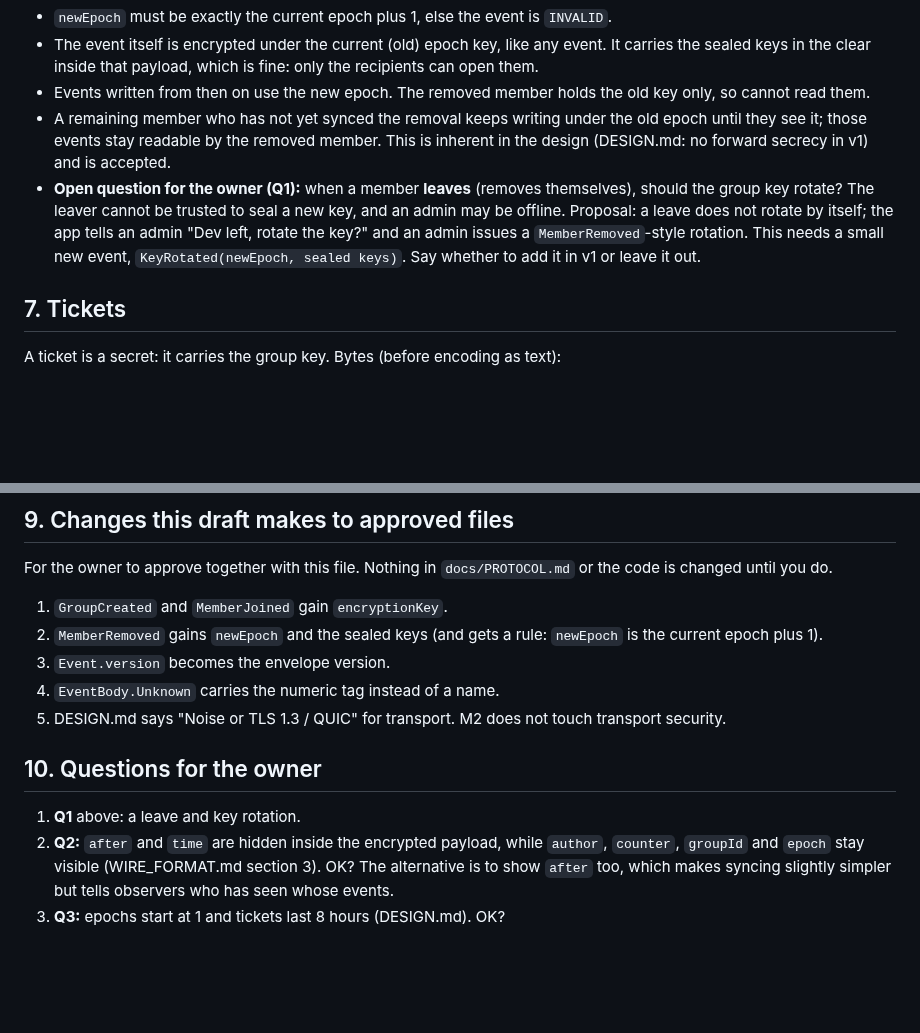
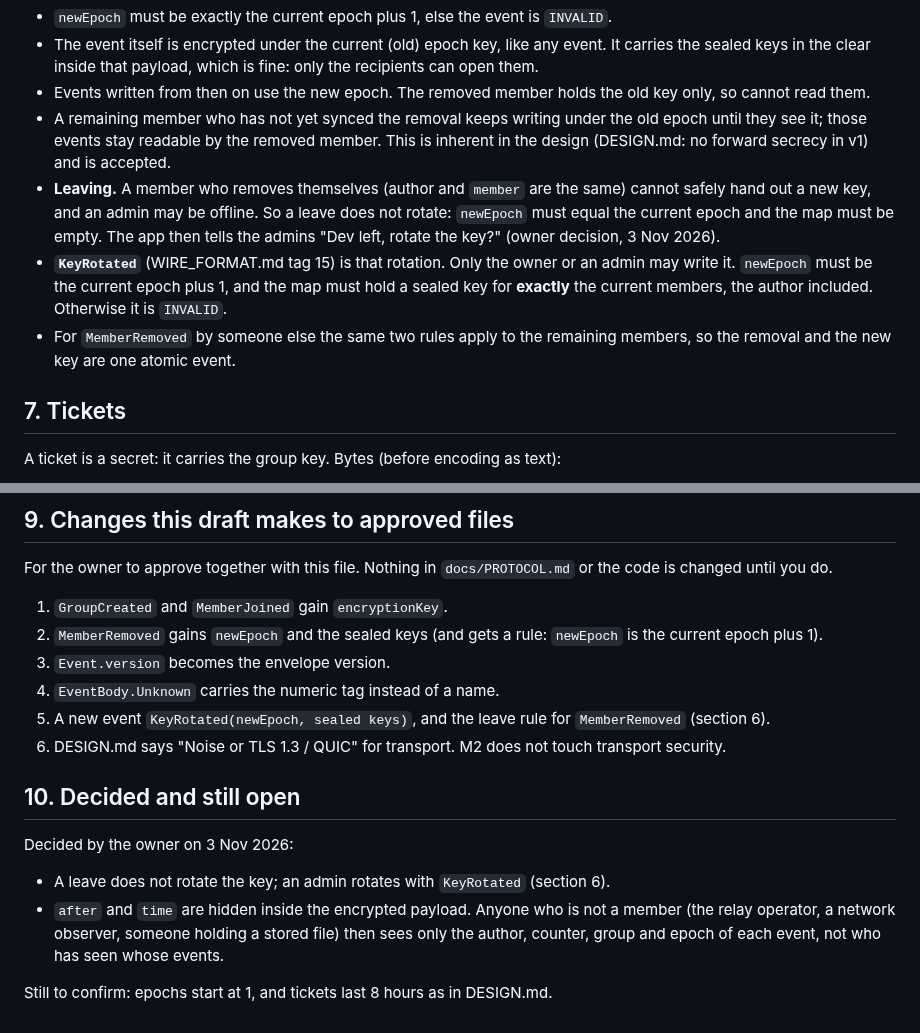
Before and after one commit to ownspace-in/owntally, a Markdown page: docs/CRYPTO.md, 2 parts joined by grey strips. GitHub-like rendering; blank space fills up the shorter version.

Commit message:
M2 specs: KeyRotated event and leave rule decided by the owner; clarify observers
Co-Authored-By: Claude Sonnet 5.5 <noreply@anthropic.com>

```diff
--- a/docs/CRYPTO.md
+++ b/docs/CRYPTO.md
@@ -60,7 +60,9 @@ Order: encrypt first, then sign the whole envelope. A phone can reject forged ev
 - The event itself is encrypted under the current (old) epoch key, like any event. It carries the sealed keys in the clear inside that payload, which is fine: only the recipients can open them.
 - Events written from then on use the new epoch. The removed member holds the old key only, so cannot read them.
 - A remaining member who has not yet synced the removal keeps writing under the old epoch until they see it; those events stay readable by the removed member. This is inherent in the design (DESIGN.md: no forward secrecy in v1) and is accepted.
-- **Open question for the owner (Q1):** when a member **leaves** (removes themselves), should the group key rotate? The leaver cannot be trusted to seal a new key, and an admin may be offline. Proposal: a leave does not rotate by itself; the app tells an admin "Dev left, rotate the key?" and an admin issues a `MemberRemoved`-style rotation. This needs a small new event, `KeyRotated(newEpoch, sealed keys)`. Say whether to add it in v1 or leave it out.
+- **Leaving.** A member who removes themselves (author and `member` are the same) cannot safely hand out a new key, and an admin may be offline. So a leave does not rotate: `newEpoch` must equal the current epoch and the map must be empty. The app then tells the admins "Dev left, rotate the key?" (owner decision, 3 Nov 2026).
+- **`KeyRotated`** (WIRE_FORMAT.md tag 15) is that rotation. Only the owner or an admin may write it. `newEpoch` must be the current epoch plus 1, and the map must hold a sealed key for **exactly** the current members, the author included. Otherwise it is `INVALID`.
+- For `MemberRemoved` by someone else the same two rules apply to the remaining members, so the removal and the new key are one atomic event.
 
 ## 7. Tickets
 
@@ -89,10 +91,13 @@ For the owner to approve together with this file. Nothing in `docs/PROTOCOL.md`
 2. `MemberRemoved` gains `newEpoch` and the sealed keys (and gets a rule: `newEpoch` is the current epoch plus 1).
 3. `Event.version` becomes the envelope version.
 4. `EventBody.Unknown` carries the numeric tag instead of a name.
-5. DESIGN.md says "Noise or TLS 1.3 / QUIC" for transport. M2 does not touch transport security.
+5. A new event `KeyRotated(newEpoch, sealed keys)`, and the leave rule for `MemberRemoved` (section 6).
+6. DESIGN.md says "Noise or TLS 1.3 / QUIC" for transport. M2 does not touch transport security.
 
-## 10. Questions for the owner
+## 10. Decided and still open
 
-1. **Q1** above: a leave and key rotation.
-2. **Q2:** `after` and `time` are hidden inside the encrypted payload, while `author`, `counter`, `groupId` and `epoch` stay visible (WIRE_FORMAT.md section 3). OK? The alternative is to show `after` too, which makes syncing slightly simpler but tells observers who has seen whose events.
-3. **Q3:** epochs start at 1 and tickets last 8 hours (DESIGN.md). OK?
+Decided by the owner on 3 Nov 2026:
+- A leave does not rotate the key; an admin rotates with `KeyRotated` (section 6).
+- `after` and `time` are hidden inside the encrypted payload. Anyone who is not a member (the relay operator, a network observer, someone holding a stored file) then sees only the author, counter, group and epoch of each event, not who has seen whose events.
+
+Still to confirm: epochs start at 1, and tickets last 8 hours as in DESIGN.md.
```
Also changed, not shown: docs/WIRE_FORMAT.md (+1 -0 lines), docs/tasks/M2-identity-crypto.md (+2 -2 lines).
